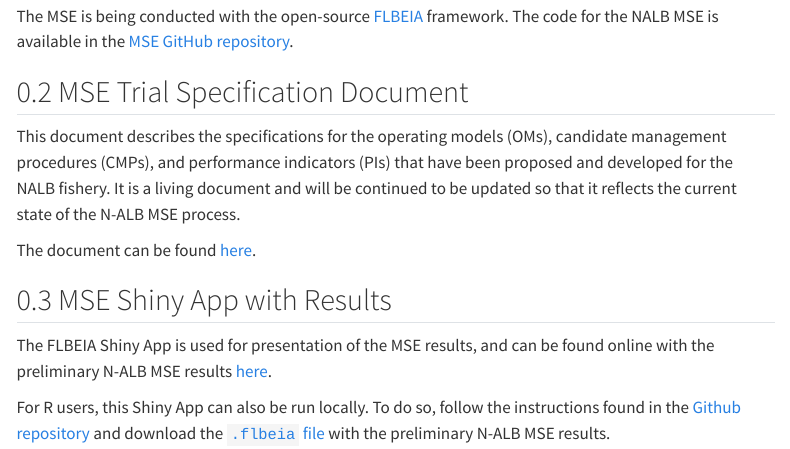
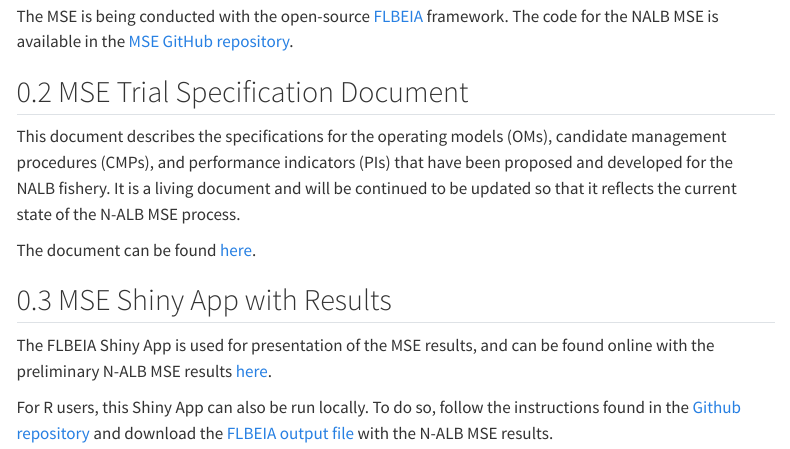
Before and after one commit to ICCAT/nalb-mse-2, a Quarto document (docs/index.qmd): the page in a window 1100 px wide, from 230 px down. Rendered offline with R 4.5, knitr and Pandoc in place of Quarto, with nearby package versions; menus at the side of the page are left out.

Commit message:
edit website

```diff
--- a/docs/index.qmd
+++ b/docs/index.qmd
@@ -35,4 +35,4 @@
 
 The FLBEIA Shiny App is used for presentation of the MSE results, and can be found online with the preliminary N-ALB MSE results [here](https://aztigps.shinyapps.io/shinyflbeia/?dataset=NALB).
 
-For R users, this Shiny App can also be run locally. To do so, follow the instructions found in the [Github repository](https://github.com/Fundacion-AZTI/shinyFLBEIA) and download the [`.flbeia` file](data/NALB.flbeia) with the preliminary N-ALB MSE results.
+For R users, this Shiny App can also be run locally. To do so, follow the instructions found in the [Github repository](https://github.com/Fundacion-AZTI/shinyFLBEIA) and download the [FLBEIA output file](data/NALB.flbeia) with the N-ALB MSE results.
```
